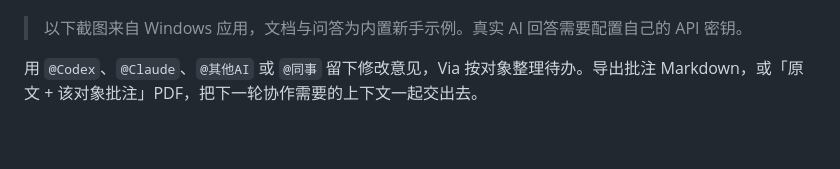
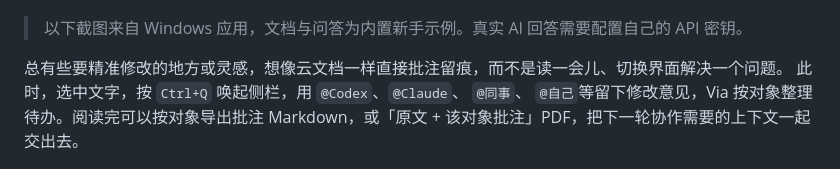
Before and after one commit to WorldAsOyster/Via-for-Vibe-Reading, a Markdown page: README.md, the part around one of its changes. Drawn GitHub-style; blank space fills up the shorter version.

```diff
--- a/README.md
+++ b/README.md
@@ -14,7 +16,8 @@ Via 是为这个过程做的 **本机 Markdown 阅读伙伴**。你在 Typora
 
 > 以下截图来自 Windows 应用，文档与问答为内置新手示例。真实 AI 回答需要配置自己的 API 密钥。
 
-用 `@Codex`、`@Claude`、`@其他AI` 或 `@同事` 留下修改意见，Via 按对象整理待办。导出批注 Markdown，或「原文 + 该对象批注」PDF，把下一轮协作需要的上下文一起交出去。
+总有些要精准修改的地方或灵感，想像云文档一样直接批注留痕，而不是读一会儿、切换界面解决一个问题。
+此时，选中文字，按 `Ctrl+Q` 唤起侧栏，用 `@Codex`、`@Claude`、 `@同事`、 `@自己`等留下修改意见，Via 按对象整理待办。阅读完可以按对象导出批注 Markdown，或「原文 + 该对象批注」PDF，把下一轮协作需要的上下文一起交出去。
 
 ![按对象整理和导出修改意见](docs/screenshots/03-export.png)
 
```
Also changed, not shown: other parts of README.md (+8 -14 lines).
